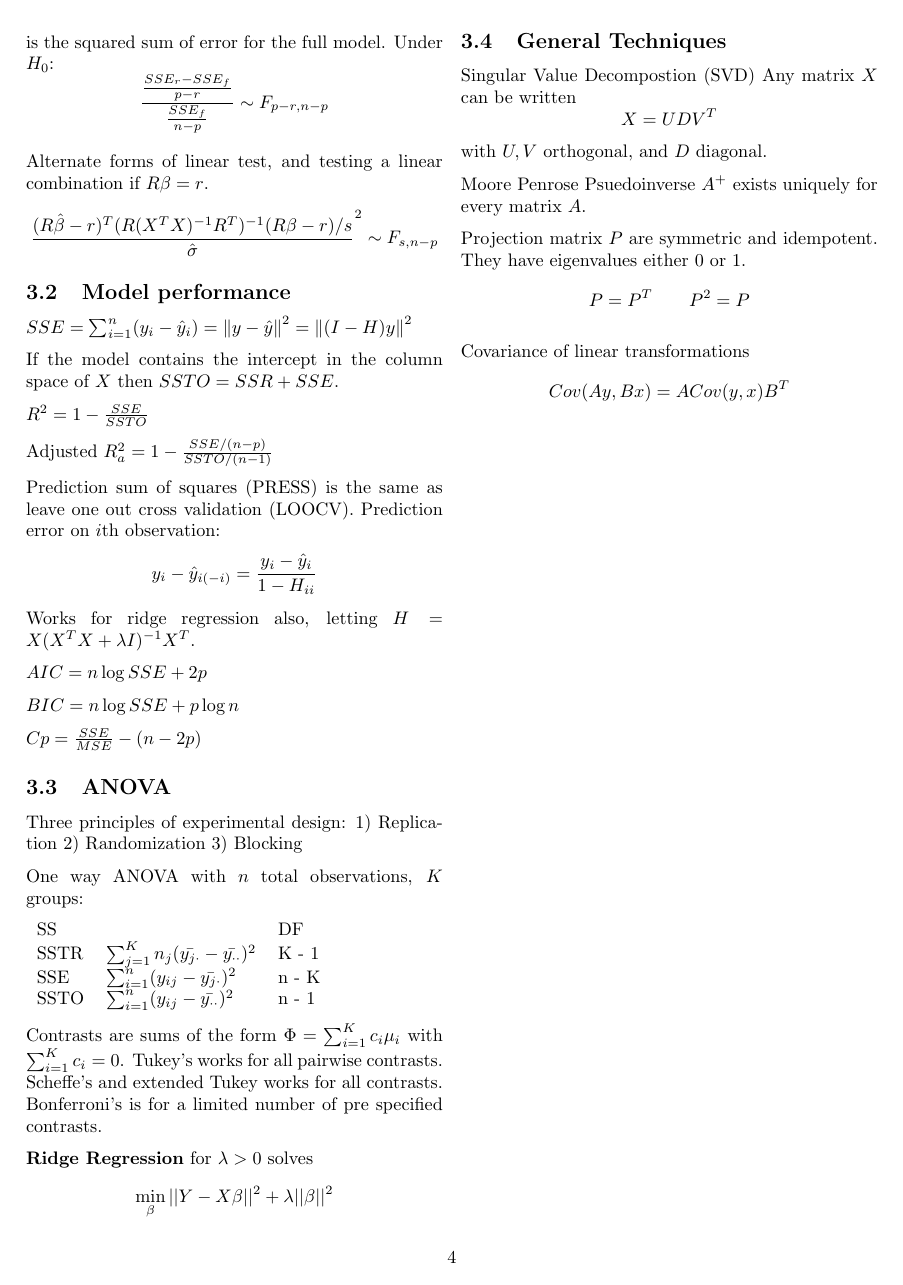
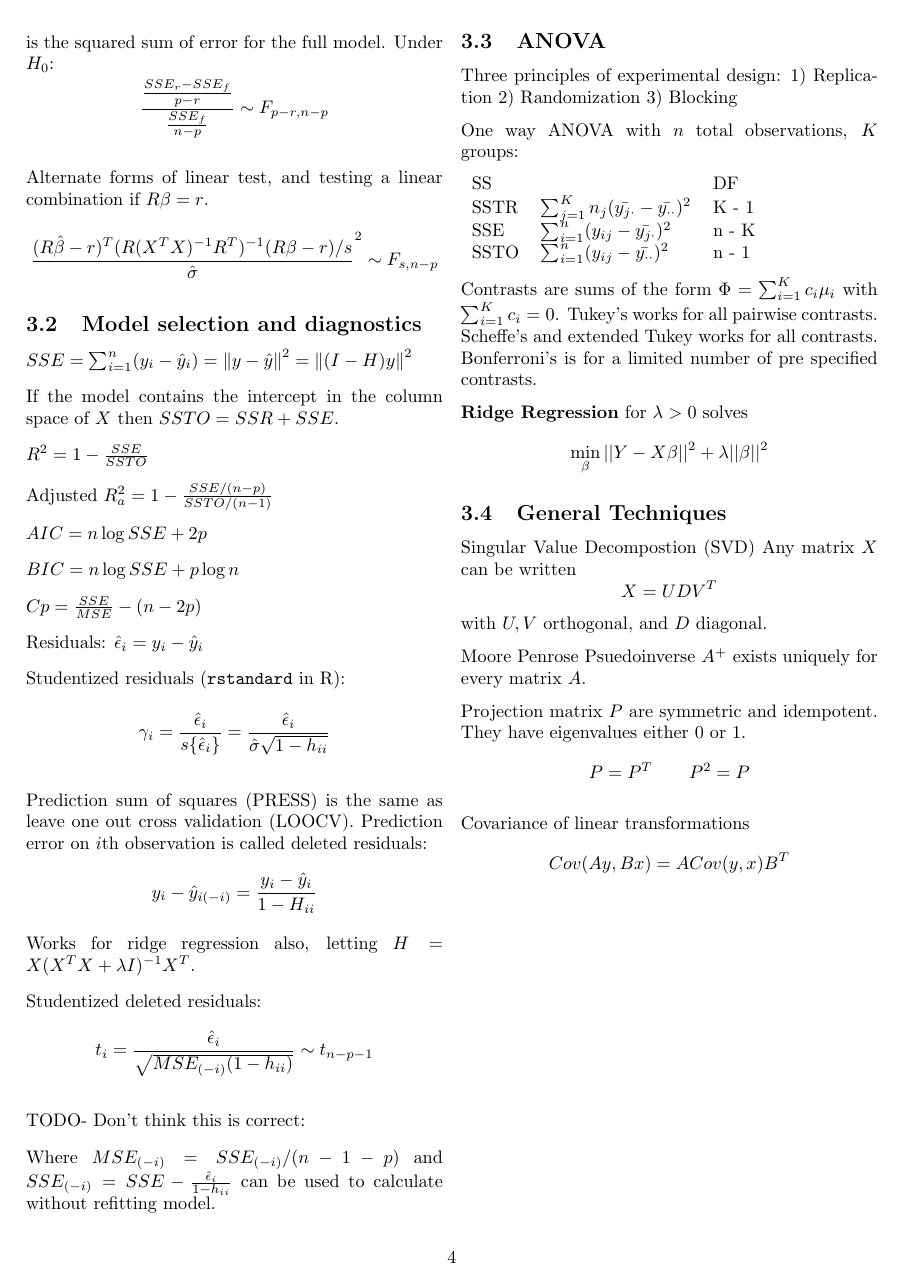
Before and after one commit to clarkfitzg/phd_stats, a LaTeX document (stat_notes.tex): page 4 of 6. Compiled offline with pdfLaTeX.

```diff
--- a/stat_notes.tex
+++ b/stat_notes.tex
@@ -412,7 +412,7 @@
     {\hat{\sigma}}^2 \sim F_{s, n-p}
 \]
 
-\subsection{Model performance}
+\subsection{Model selection and diagnostics}
 
 $SSE = \sum_{i=1}^n (y_i - \hat{y}_i) = \norm{y - \hat{y}}^2
         = \norm{(I - H)y}^2$
@@ -423,19 +423,40 @@
 
 Adjusted $R^2_a = 1 - \frac{SSE / (n-p)}{SSTO / (n-1)}$
 
+$AIC = n \log SSE + 2p$
+
+$BIC = n \log SSE + p \log n$
+
+$Cp = \frac{SSE}{MSE} - (n - 2p)$
+
+Residuals: $\hat{\epsilon}_i = y_i - \hat{y}_i$
+
+Studentized residuals (\texttt{rstandard} in R):
+\[
+    \gamma_i =
+    \frac{\hat{\epsilon}_i}{ s \{ \hat{\epsilon}_i \} } =
+    \frac{\hat{\epsilon}_i}{\hat{\sigma} \sqrt{1 - h_{ii}}}
+\]
+
 Prediction sum of squares (PRESS) is the same as leave one out cross
-validation (LOOCV). Prediction error on $i$th observation:
+validation (LOOCV). Prediction error on $i$th observation is called deleted
+residuals:
 \[
     y_i - \hat{y}_{i (-i)} = \frac{y_i - \hat{y}_i}{1 - H_{ii}}
 \]
 Works for ridge regression also, letting
 $H = X(X^T X + \lambda I)^{-1} X^T$.
 
-$AIC = n \log SSE + 2p$
+Studentized deleted residuals:
+\[
+    t_i = \frac{\hat{\epsilon}_i}{\sqrt{MSE_{(-i)} (1 - h_{ii})}} \sim t_{n - p -1}
+\]
 
-$BIC = n \log SSE + p \log n$
+TODO- Don't think this is correct:
 
-$Cp = \frac{SSE}{MSE} - (n - 2p)$
+Where $MSE_{(-i)} = SSE_{(-i)} / (n - 1 - p)$ and
+$SSE_{(-i)} = SSE - \frac{\hat{\epsilon}_i}{1 - h_{ii}}$ can be used to
+calculate without refitting model.
 
 \subsection{ANOVA}
 
```
